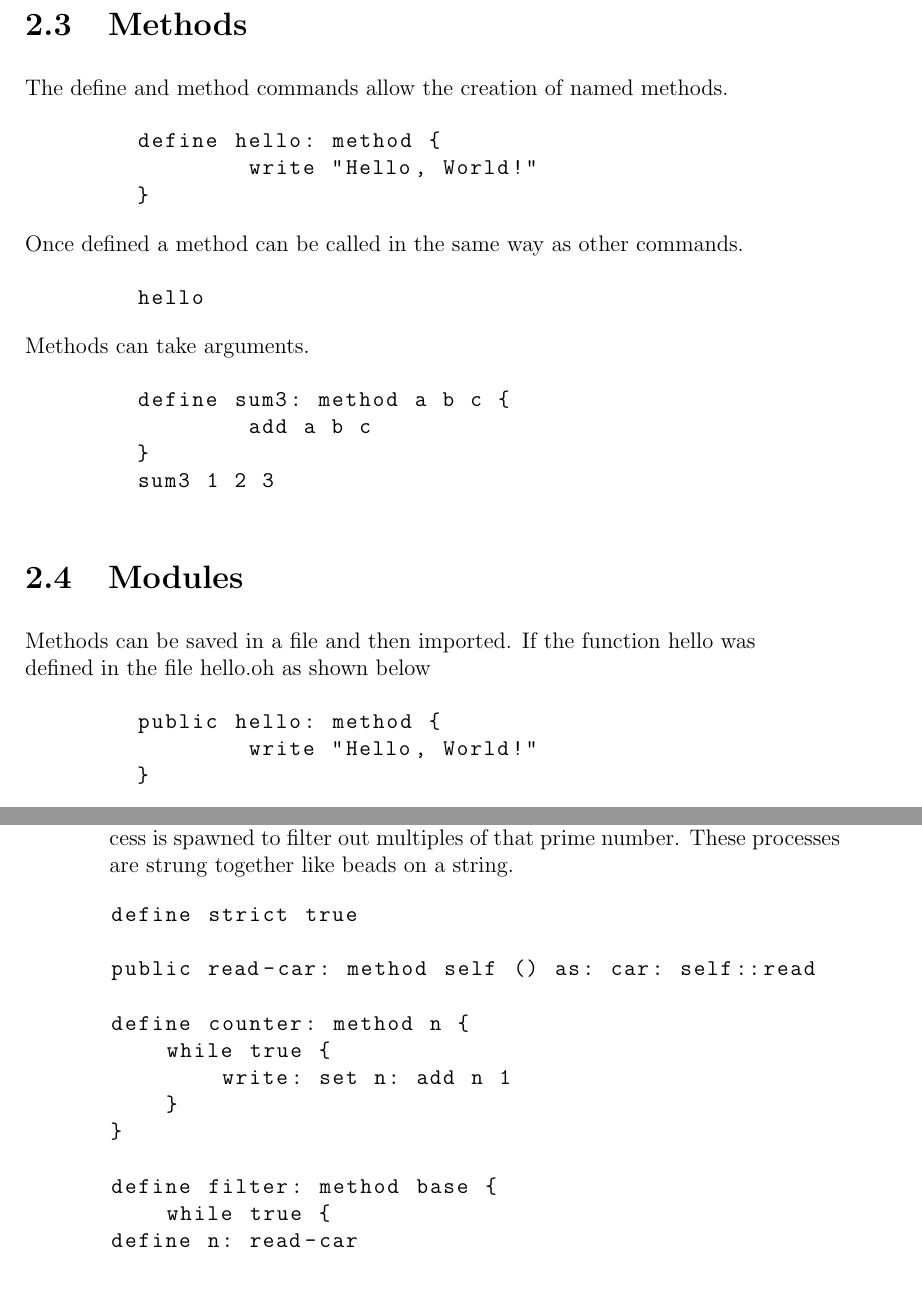
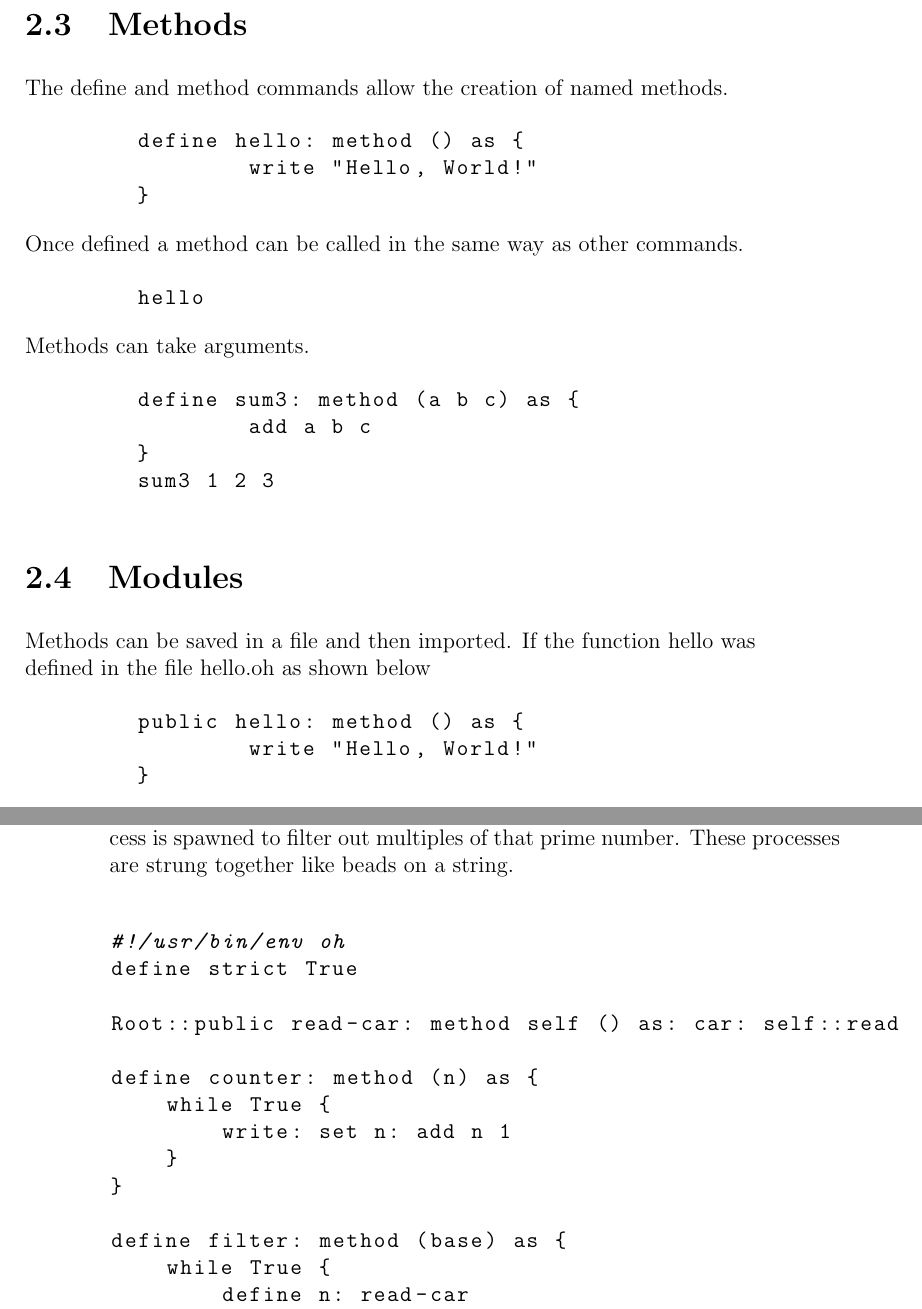
Before and after one commit to michaelmacinnis/oh, a LaTeX book (doc/oh.tex): two parts of pages 9 and 12 of 15, joined at a grey line, cut so that both start at the same text, the shorter picture padded with empty space. Compiled offline with pdfLaTeX.

Commit message:
Fixed documentation.

```diff
--- a/doc/oh.tex
+++ b/doc/oh.tex
@@ -323,7 +323,7 @@ empty list is an exception to this rule as it evaluates to itself.
 The define and method commands allow the creation of named methods.
 
 \begin{lstlisting}
-	define hello: method {
+	define hello: method () as {
 		write "Hello, World!"
 	}
 \end{lstlisting}
@@ -337,7 +337,7 @@ Once defined a method can be called in the same way as other commands.
 Methods can take arguments.
 
 \begin{lstlisting}
-	define sum3: method a b c {
+	define sum3: method (a b c) as {
 		add a b c
 	}
 	sum3 1 2 3
@@ -350,7 +350,7 @@ Methods can be saved in a file and then imported. If the function hello
 was defined in the file hello.oh as shown below
 
 \begin{lstlisting}
-	public hello: method {
+	public hello: method () as {
 		write "Hello, World!"
 	}
 \end{lstlisting}
@@ -476,19 +476,21 @@ number is found a process is spawned to filter out multiples of that
 prime number. These processes are strung together like beads on a string.
 
 \begin{lstlisting}
-define strict true
 
-public read-car: method self () as: car: self::read
+#!/usr/bin/env oh
+define strict True
 
-define counter: method n {
-    while true {
+Root::public read-car: method self () as: car: self::read
+
+define counter: method (n) as {
+    while True {
         write: set n: add n 1
     }
 }
 
-define filter: method base {
-    while true {
-define n: read-car
+define filter: method (base) as {
+    while True {
+	define n: read-car
         if (mod n base): write n
     }
 }
```
Also changed, not shown: doc/oh.tex (12 more changed lines).
